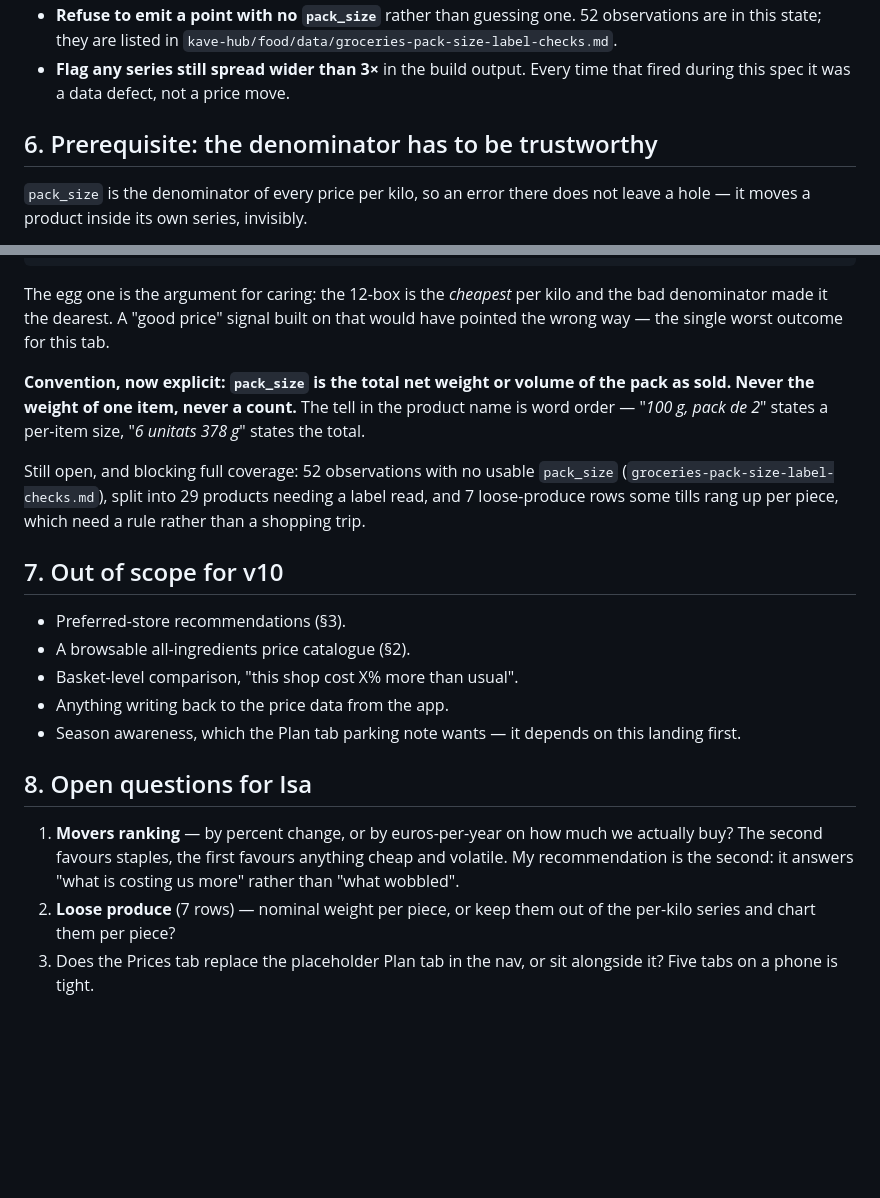
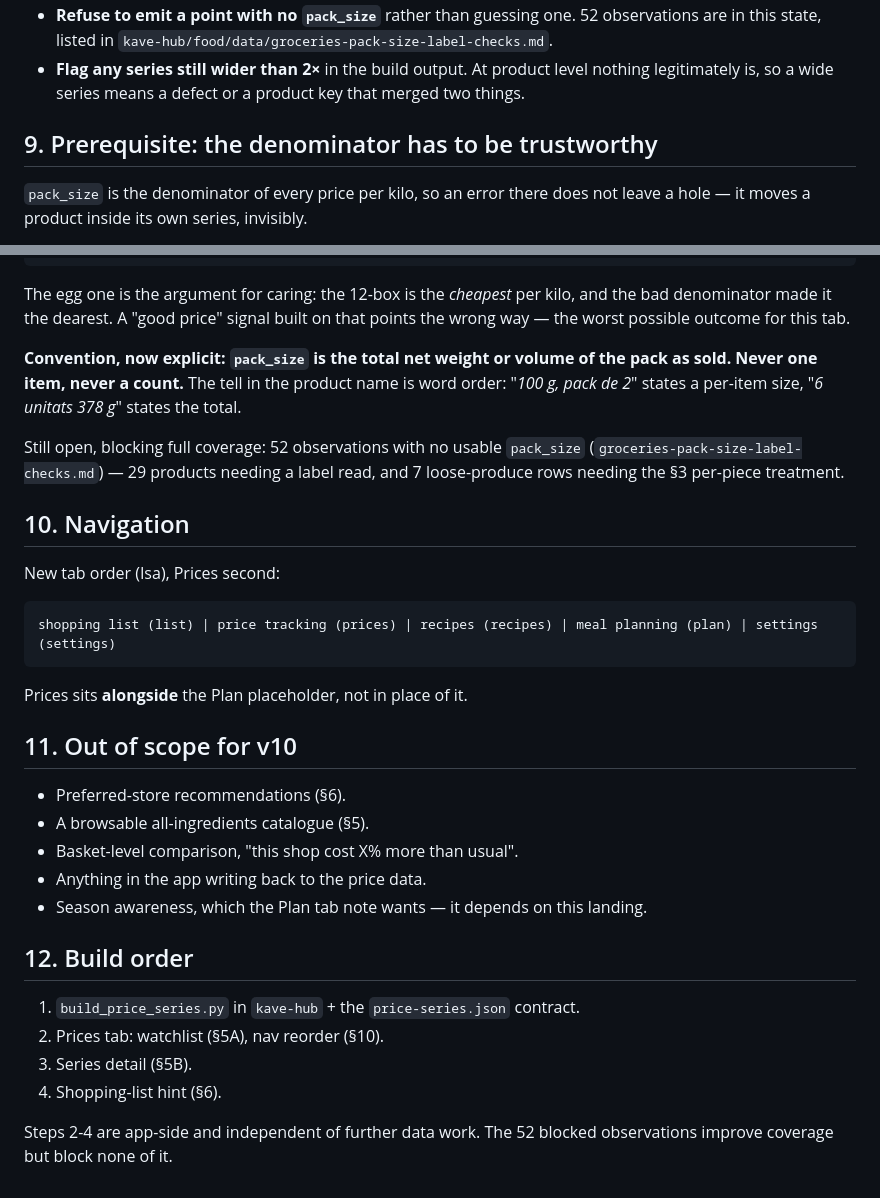
Before and after one commit to DarkpizzAi/kave-food-app, a Markdown page: V10-PRICE-TRACKING-SPEC.md, 2 parts joined by grey strips. Drawn GitHub-style; blank space fills up the shorter version.

````diff
--- a/V10-PRICE-TRACKING-SPEC.md
+++ b/V10-PRICE-TRACKING-SPEC.md
@@ -130,10 +188,11 @@ a hypothetical:
 - **Refuse to emit a point with no `pack_size`** rather than guessing one.
-  52 observations are in this state; they are listed in
+  52 observations are in this state, listed in
   `kave-hub/food/data/groceries-pack-size-label-checks.md`.
-- **Flag any series still spread wider than 3×** in the build output. Every
-  time that fired during this spec it was a data defect, not a price move.
+- **Flag any series still wider than 2×** in the build output. At product level
+  nothing legitimately is, so a wide series means a defect or a product key
+  that merged two things.
 
-## 6. Prerequisite: the denominator has to be trustworthy
+## 9. Prerequisite: the denominator has to be trustworthy
 
 `pack_size` is the denominator of every price per kilo, so an error there does
 not leave a hole — it moves a product inside its own series, invisibly.
@@ -153,36 +212,41 @@ Llet Pascual pack de 6, 188 ml             188 ml -> 1128 ml
 Alteza nata de cuina 18% 200 ml, pack de 3 200 ml -> 600 ml
 ```
 
-The egg one is the argument for caring: the 12-box is the *cheapest* per kilo
+The egg one is the argument for caring: the 12-box is the *cheapest* per kilo,
 and the bad denominator made it the dearest. A "good price" signal built on
-that would have pointed the wrong way — the single worst outcome for this tab.
+that points the wrong way — the worst possible outcome for this tab.
 
 **Convention, now explicit: `pack_size` is the total net weight or volume of
-the pack as sold. Never the weight of one item, never a count.** The tell in
-the product name is word order — "*100 g, pack de 2*" states a per-item size,
-"*6 unitats 378 g*" states the total.
+the pack as sold. Never one item, never a count.** The tell in the product name
+is word order: "*100 g, pack de 2*" states a per-item size, "*6 unitats 378 g*"
+states the total.
 
-Still open, and blocking full coverage: 52 observations with no usable
-`pack_size` (`groceries-pack-size-label-checks.md`), split into 29 products
-needing a label read, and 7 loose-produce rows some tills rang up per piece,
-which need a rule rather than a shopping trip.
+Still open, blocking full coverage: 52 observations with no usable `pack_size`
+(`groceries-pack-size-label-checks.md`) — 29 products needing a label read, and
+7 loose-produce rows needing the §3 per-piece treatment.
 
-## 7. Out of scope for v10
+## 10. Navigation
 
-- Preferred-store recommendations (§3).
-- A browsable all-ingredients price catalogue (§2).
+New tab order (Isa), Prices second:
+
+    shopping list (list) | price tracking (prices) | recipes (recipes) | meal planning (plan) | settings (settings)
+
+Prices sits **alongside** the Plan placeholder, not in place of it.
+
+## 11. Out of scope for v10
+
+- Preferred-store recommendations (§6).
+- A browsable all-ingredients catalogue (§5).
 - Basket-level comparison, "this shop cost X% more than usual".
-- Anything writing back to the price data from the app.
-- Season awareness, which the Plan tab parking note wants — it depends on this
-  landing first.
+- Anything in the app writing back to the price data.
+- Season awareness, which the Plan tab note wants — it depends on this landing.
 
-## 8. Open questions for Isa
+## 12. Build order
 
-1. **Movers ranking** — by percent change, or by euros-per-year on how much we
-   actually buy? The second favours staples, the first favours anything cheap
-   and volatile. My recommendation is the second: it answers "what is costing
-   us more" rather than "what wobbled".
-2. **Loose produce** (7 rows) — nominal weight per piece, or keep them out of
-   the per-kilo series and chart them per piece?
-3. Does the Prices tab replace the placeholder Plan tab in the nav, or sit
-   alongside it? Five tabs on a phone is tight.
+1. `build_price_series.py` in `kave-hub` + the `price-series.json` contract.
+2. Prices tab: watchlist (§5A), nav reorder (§10).
+3. Series detail (§5B).
+4. Shopping-list hint (§6).
+
+Steps 2-4 are app-side and independent of further data work. The 52 blocked
+observations improve coverage but block none of it.
````
Also changed, not shown: other parts of V10-PRICE-TRACKING-SPEC.md (+138 -80 lines).
